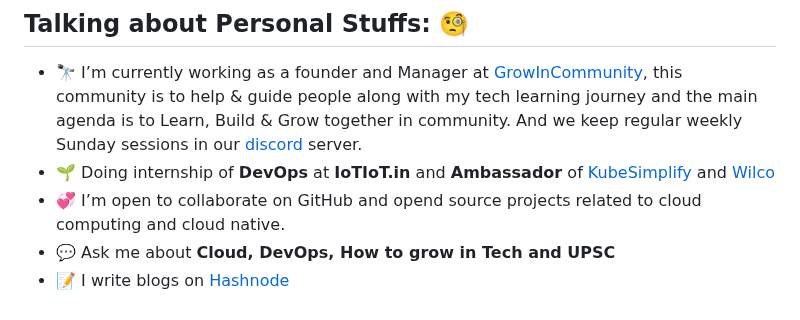
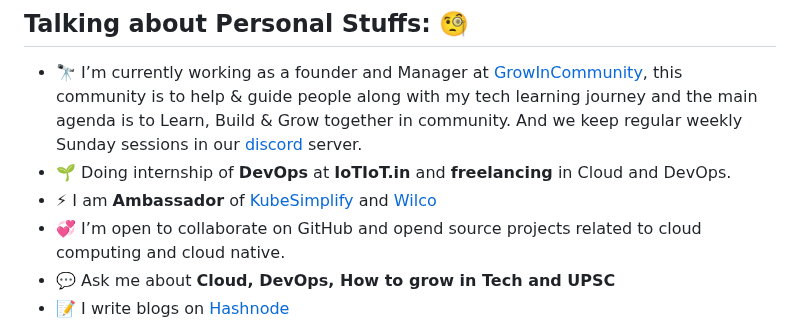
Before and after one commit to Akshaykumar05/Akshaykumar05, a Markdown page: README.md, the part around the change. Rendered like a GitHub page.

```diff
--- a/README.md
+++ b/README.md
@@ -28,7 +28,8 @@ src="https://img.shields.io/twitter/follow/akshayktwt?logo=twitter&style=for-the
 
 ## **Talking about Personal Stuffs:** 🧐
 - 🔭 I’m currently working as a founder and Manager at [GrowInCommunity](https://twitter.com/GrowInComm), this community is to help & guide people along with my tech learning journey and the main agenda is to Learn, Build & Grow together in community. And we keep regular weekly Sunday sessions in our [discord](https://discord.gg/VPy8p2qJ) server.
-- 🌱 Doing internship of **DevOps** at **IoTIoT.in** and **Ambassador** of [KubeSimplify](https://kubesimplify.com/) and [Wilco](https://www.trywilco.com/)
+- 🌱 Doing internship of **DevOps** at **IoTIoT.in** and **freelancing** in Cloud and DevOps.
+- ⚡ I am  **Ambassador** of [KubeSimplify](https://kubesimplify.com/) and [Wilco](https://www.trywilco.com/)
 - 💞️ I’m open to collaborate on GitHub and opend source projects related to cloud computing and cloud native.
 - 💬 Ask me about **Cloud, DevOps, How to grow in Tech and UPSC**
 - 📝 I write blogs on [Hashnode](https://imransaifi.hashnode.dev/)
```
